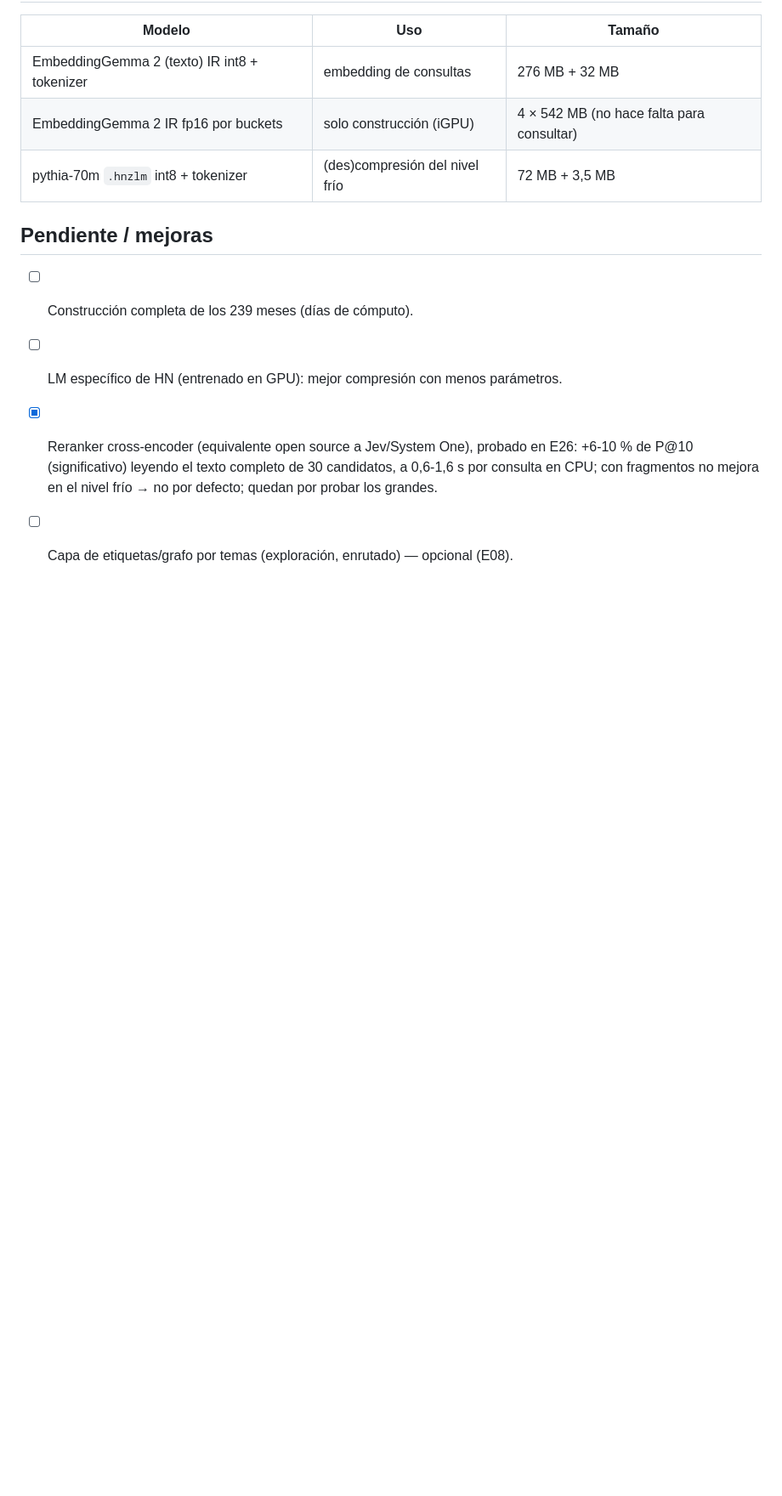
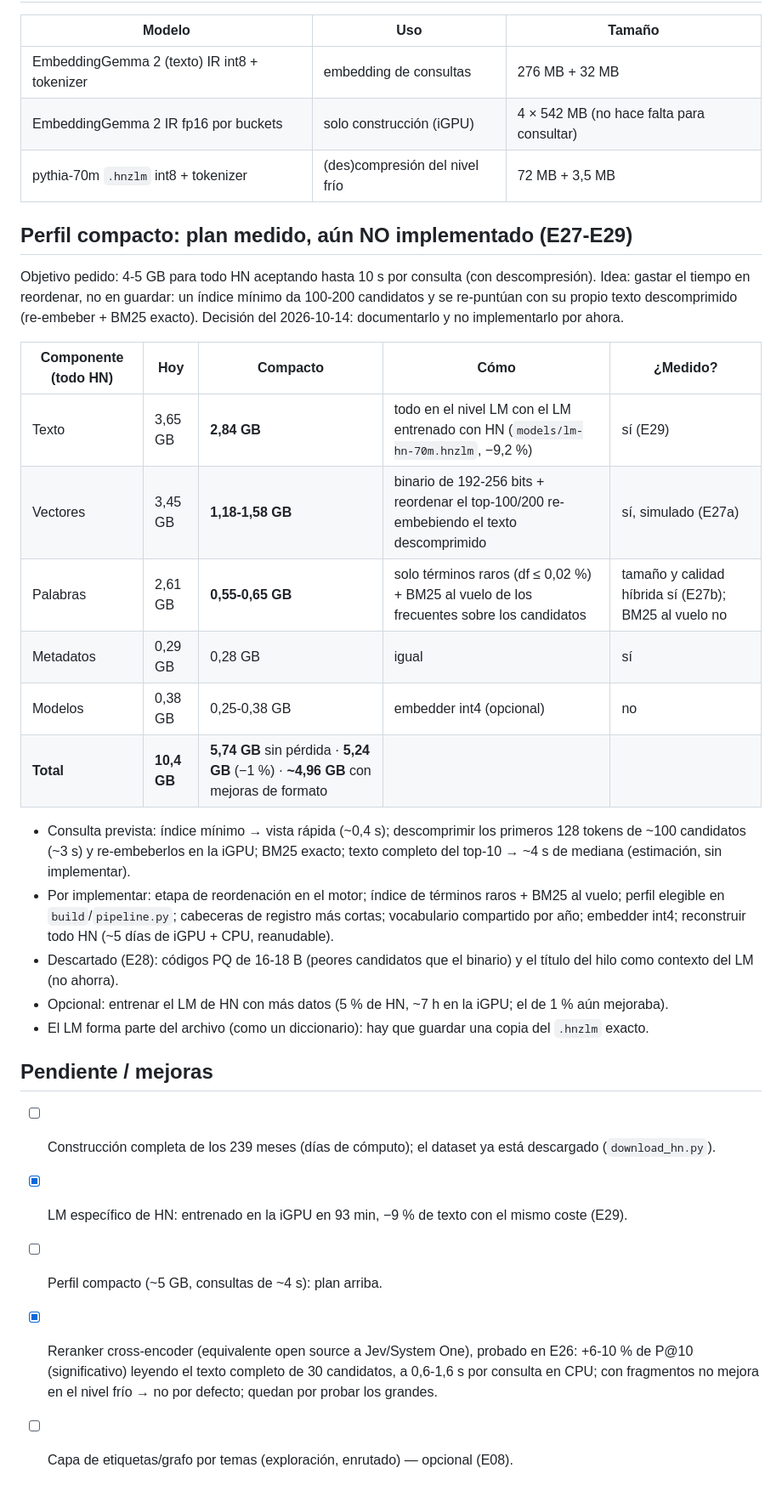
Before and after one commit to davidmonterocrespo24/HNTurboVec, a Markdown page: doc/05-arquitectura.md, the part around the change. Shown at 85% size. GitHub-like rendering; blank space fills up the shorter version.

Commit message:
Plan del perfil compacto (~5 GB) documentado, sin implementar
05-arquitectura.md recoge el plan medido en E27-E29: todo en el nivel LM con el LM de HN, vectores
de 192-256 bits con reordenación por re-embebido del texto descomprimido y solo términos raros en
el índice de palabras: 5,74 GB sin pérdida, 5,24 GB con -1 %, ~4,96 GB con mejoras de formato,
consultas de ~4 s. Decisión del 2026-10-14: documentar y no implementar por ahora.

```diff
--- a/doc/05-arquitectura.md
+++ b/doc/05-arquitectura.md
@@ -81,9 +81,36 @@ Latencias medidas: ver la tabla de [README.md](README.md) y E26 en la bitácora.
 | EmbeddingGemma 2 IR fp16 por buckets | solo construcción (iGPU) | 4 × 542 MB (no hace falta para consultar) |
 | pythia-70m `.hnzlm` int8 + tokenizer | (des)compresión del nivel frío | 72 MB + 3,5 MB |
 
+## Perfil compacto: plan medido, aún NO implementado (E27-E29)
+Objetivo pedido: 4-5 GB para todo HN aceptando hasta 10 s por consulta (con descompresión). Idea:
+gastar el tiempo en reordenar, no en guardar: un índice mínimo da 100-200 candidatos y se re-puntúan
+con su propio texto descomprimido (re-embeber + BM25 exacto). Decisión del 2026-10-14: documentarlo
+y no implementarlo por ahora.
+
+| Componente (todo HN) | Hoy | Compacto | Cómo | ¿Medido? |
+|---|---|---|---|---|
+| Texto | 3,65 GB | **2,84 GB** | todo en el nivel LM con el LM entrenado con HN (`models/lm-hn-70m.hnzlm`, −9,2 %) | sí (E29) |
+| Vectores | 3,45 GB | **1,18-1,58 GB** | binario de 192-256 bits + reordenar el top-100/200 re-embebiendo el texto descomprimido | sí, simulado (E27a) |
+| Palabras | 2,61 GB | **0,55-0,65 GB** | solo términos raros (df ≤ 0,02 %) + BM25 al vuelo de los frecuentes sobre los candidatos | tamaño y calidad híbrida sí (E27b); BM25 al vuelo no |
+| Metadatos | 0,29 GB | 0,28 GB | igual | sí |
+| Modelos | 0,38 GB | 0,25-0,38 GB | embedder int4 (opcional) | no |
+| **Total** | **10,4 GB** | **5,74 GB** sin pérdida · **5,24 GB** (−1 %) · **~4,96 GB** con mejoras de formato | | |
+
+- Consulta prevista: índice mínimo → vista rápida (~0,4 s); descomprimir los primeros 128 tokens de
+  ~100 candidatos (~3 s) y re-embeberlos en la iGPU; BM25 exacto; texto completo del top-10 → ~4 s de
+  mediana (estimación, sin implementar).
+- Por implementar: etapa de reordenación en el motor; índice de términos raros + BM25 al vuelo;
+  perfil elegible en `build`/`pipeline.py`; cabeceras de registro más cortas; vocabulario compartido
+  por año; embedder int4; reconstruir todo HN (~5 días de iGPU + CPU, reanudable).
+- Descartado (E28): códigos PQ de 16-18 B (peores candidatos que el binario) y el título del hilo como
+  contexto del LM (no ahorra).
+- Opcional: entrenar el LM de HN con más datos (5 % de HN, ~7 h en la iGPU; el de 1 % aún mejoraba).
+- El LM forma parte del archivo (como un diccionario): hay que guardar una copia del `.hnzlm` exacto.
+
 ## Pendiente / mejoras
-- [ ] Construcción completa de los 239 meses (días de cómputo).
-- [ ] LM específico de HN (entrenado en GPU): mejor compresión con menos parámetros.
+- [ ] Construcción completa de los 239 meses (días de cómputo); el dataset ya está descargado (`download_hn.py`).
+- [x] LM específico de HN: entrenado en la iGPU en 93 min, −9 % de texto con el mismo coste (E29).
+- [ ] Perfil compacto (~5 GB, consultas de ~4 s): plan arriba.
 - [x] Reranker cross-encoder (equivalente open source a Jev/System One), probado en E26: +6-10 % de
       P@10 (significativo) leyendo el texto completo de 30 candidatos, a 0,6-1,6 s por consulta en
       CPU; con fragmentos no mejora en el nivel frío → no por defecto; quedan por probar los grandes.
```
Also changed, not shown: doc/README.md (+5 -0 lines).
